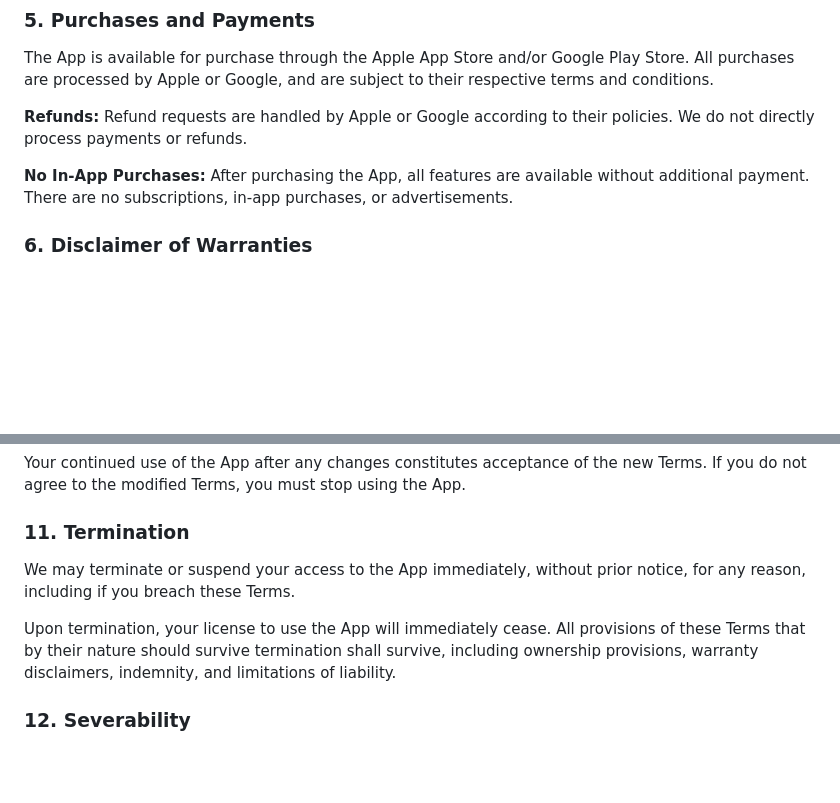
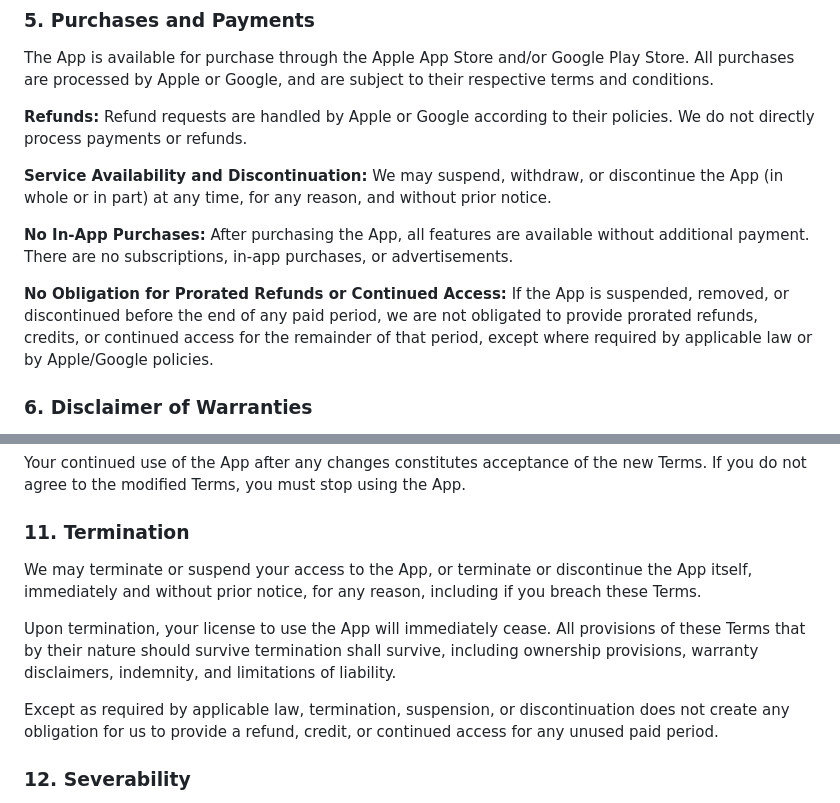
Before and after one commit to christmas97/docs, a Markdown page: terms-and-privacy.md, 2 parts joined by grey strips. Rendered like a GitHub page; blank space fills up the shorter version.

```diff
--- a/terms-and-privacy.md
+++ b/terms-and-privacy.md
@@ -72,7 +72,11 @@ You agree NOT to use the App to:
 
 **Refunds:** Refund requests are handled by Apple or Google according to their policies. We do not directly process payments or refunds.
 
+**Service Availability and Discontinuation:** We may suspend, withdraw, or discontinue the App (in whole or in part) at any time, for any reason, and without prior notice.
+
 **No In-App Purchases:** After purchasing the App, all features are available without additional payment. There are no subscriptions, in-app purchases, or advertisements.
+
+**No Obligation for Prorated Refunds or Continued Access:** If the App is suspended, removed, or discontinued before the end of any paid period, we are not obligated to provide prorated refunds, credits, or continued access for the remainder of that period, except where required by applicable law or by Apple/Google policies.
 
 ### 6. Disclaimer of Warranties
 
@@ -135,9 +139,11 @@ OUR TOTAL LIABILITY SHALL NOT EXCEED THE AMOUNT YOU PAID FOR THE APP.
 
 ### 11. Termination
 
- We may terminate or suspend your access to the App immediately, without prior notice, for any reason, including if you breach these Terms.
+ We may terminate or suspend your access to the App, or terminate or discontinue the App itself, immediately and without prior notice, for any reason, including if you breach these Terms.
 
  Upon termination, your license to use the App will immediately cease. All provisions of these Terms that by their nature should survive termination shall survive, including ownership provisions, warranty disclaimers, indemnity, and limitations of liability.
+
+ Except as required by applicable law, termination, suspension, or discontinuation does not create any obligation for us to provide a refund, credit, or continued access for any unused paid period.
 
 ### 12. Severability
 
```
Also changed, not shown: other parts of terms-and-privacy.md (+1 -1 lines), sunset-score/privacy-policy.md (+7 -3 lines).
